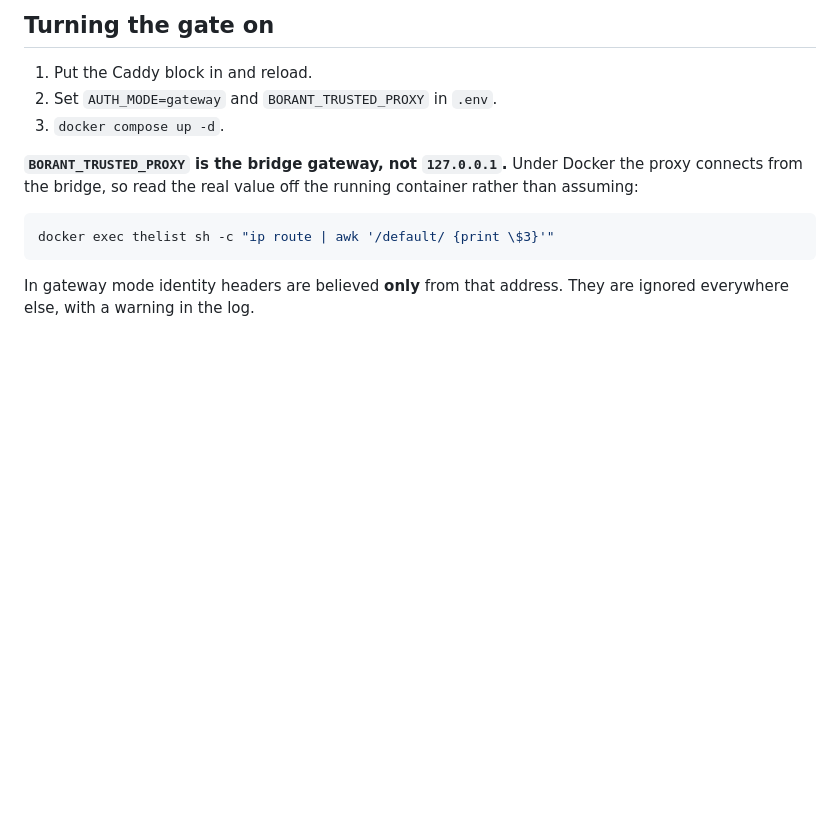
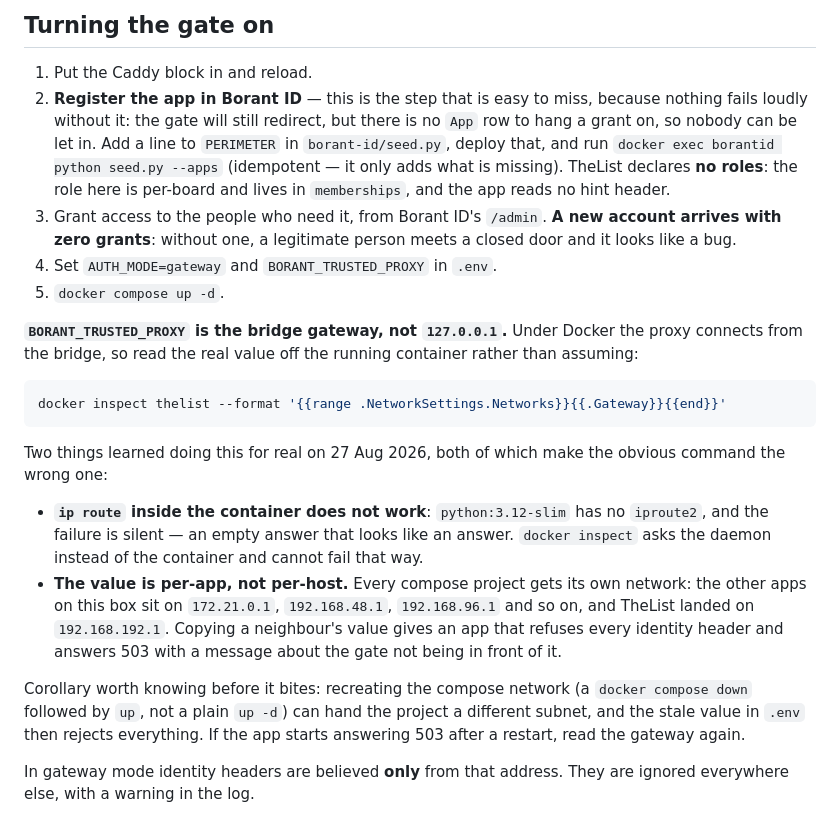
Before and after one commit to that-ugly-cat/thelist, a Markdown page: DEPLOY.md, the part around the change. Drawn GitHub-style; blank space fills up the shorter version.

Commit message:
DEPLOY: quello che il deploy vero ha smentito
BORANT_TRUSTED_PROXY: `ip route` dentro il container non funziona
(python:3.12-slim non ha iproute2, e fallisce in silenzio -- una risposta
vuota che sembra una risposta). Si chiede al daemon con docker inspect. E
il valore e per-app, non per-host: ogni progetto compose ha la sua rete,
copiare il valore del vicino da un'app che rifiuta ogni header.

E il passo che mancava del tutto: registrare l'app in Borant ID. Senza,
niente fallisce ad alta voce -- il gate reindirizza lo stesso, ma non c'e
una riga App a cui appendere un grant, e nessuno entra.

Co-Authored-By: Claude Opus 5 <noreply@anthropic.com>

````diff
--- a/DEPLOY.md
+++ b/DEPLOY.md
@@ -49,16 +49,45 @@ do it is noted in the wiki, not here.
 ## Turning the gate on
 
 1. Put the Caddy block in and reload.
-2. Set `AUTH_MODE=gateway` and `BORANT_TRUSTED_PROXY` in `.env`.
-3. `docker compose up -d`.
+2. **Register the app in Borant ID** — this is the step that is easy to miss,
+   because nothing fails loudly without it: the gate will still redirect, but
+   there is no `App` row to hang a grant on, so nobody can be let in. Add a line
+   to `PERIMETER` in `borant-id/seed.py`, deploy that, and run
+   `docker exec borantid python seed.py --apps` (idempotent — it only adds what
+   is missing). TheList declares **no roles**: the role here is per-board and
+   lives in `memberships`, and the app reads no hint header.
+3. Grant access to the people who need it, from Borant ID's `/admin`. **A new
+   account arrives with zero grants**: without one, a legitimate person meets a
+   closed door and it looks like a bug.
+4. Set `AUTH_MODE=gateway` and `BORANT_TRUSTED_PROXY` in `.env`.
+5. `docker compose up -d`.
 
 **`BORANT_TRUSTED_PROXY` is the bridge gateway, not `127.0.0.1`.** Under Docker
 the proxy connects from the bridge, so read the real value off the running
 container rather than assuming:
 
 ```bash
-docker exec thelist sh -c "ip route | awk '/default/ {print \$3}'"
+docker inspect thelist --format '{{range .NetworkSettings.Networks}}{{.Gateway}}{{end}}'
 ```
+
+Two things learned doing this for real on 27 Aug 2026, both of which make the
+obvious command the wrong one:
+
+- **`ip route` inside the container does not work**: `python:3.12-slim` has no
+  `iproute2`, and the failure is silent — an empty answer that looks like an
+  answer. `docker inspect` asks the daemon instead of the container and cannot
+  fail that way.
+- **The value is per-app, not per-host.** Every compose project gets its own
+  network: the other apps on this box sit on `172.21.0.1`, `192.168.48.1`,
+  `192.168.96.1` and so on, and TheList landed on `192.168.192.1`. Copying a
+  neighbour's value gives an app that refuses every identity header and answers
+  503 with a message about the gate not being in front of it.
+
+Corollary worth knowing before it bites: recreating the compose network (a
+`docker compose down` followed by `up`, not a plain `up -d`) can hand the
+project a different subnet, and the stale value in `.env` then rejects
+everything. If the app starts answering 503 after a restart, read the gateway
+again.
 
 In gateway mode identity headers are believed **only** from that address. They
 are ignored everywhere else, with a warning in the log.
````
Also changed, not shown: README.md (+1 -1 lines).
